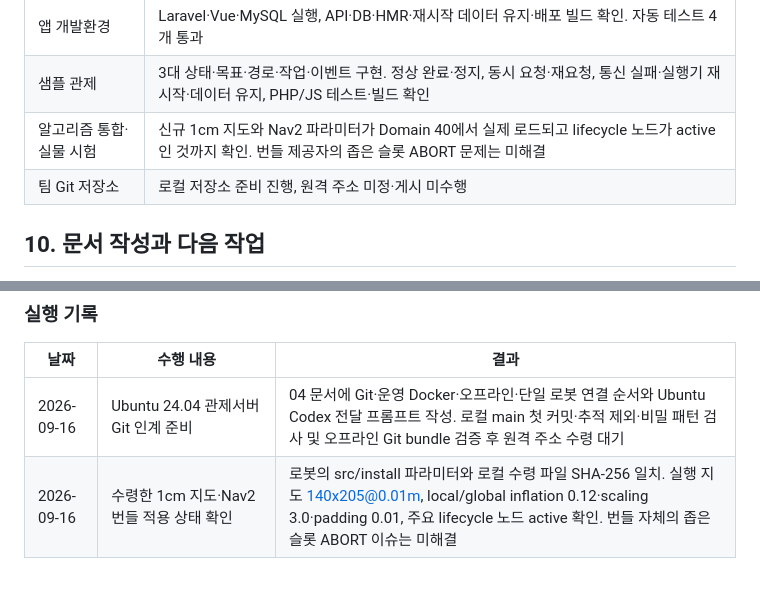
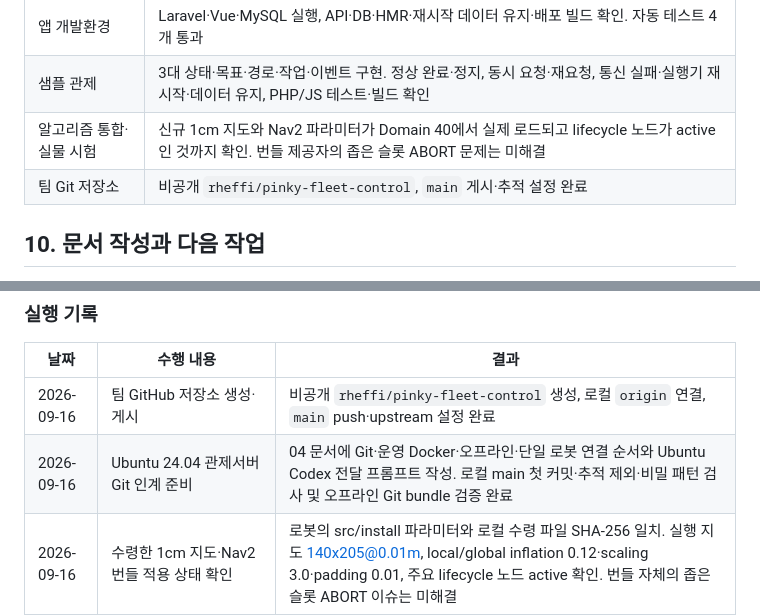
Before and after one commit to rheffi/pinky-fleet-control, a Markdown page: README.md, 2 parts joined by grey strips. GitHub-like rendering; blank space fills up the shorter version.

```diff
--- a/README.md
+++ b/README.md
@@ -140,7 +140,7 @@
 | 앱 개발환경 | Laravel·Vue·MySQL 실행, API·DB·HMR·재시작 데이터 유지·배포 빌드 확인. 자동 테스트 4개 통과 |
 | 샘플 관제 | 3대 상태·목표·경로·작업·이벤트 구현. 정상 완료·정지, 동시 요청·재요청, 통신 실패·실행기 재시작·데이터 유지, PHP/JS 테스트·빌드 확인 |
 | 알고리즘 통합·실물 시험 | 신규 1cm 지도와 Nav2 파라미터가 Domain 40에서 실제 로드되고 lifecycle 노드가 active인 것까지 확인. 번들 제공자의 좁은 슬롯 ABORT 문제는 미해결 |
-| 팀 Git 저장소 | 로컬 저장소 준비 진행, 원격 주소 미정·게시 미수행 |
+| 팀 Git 저장소 | 비공개 `rheffi/pinky-fleet-control`, `main` 게시·추적 설정 완료 |
 
 ## 10. 문서 작성과 다음 작업
 
@@ -174,7 +174,8 @@
 
 | 날짜 | 수행 내용 | 결과 |
 |---|---|---|
-| 2026-09-16 | Ubuntu 24.04 관제서버 Git 인계 준비 | 04 문서에 Git·운영 Docker·오프라인·단일 로봇 연결 순서와 Ubuntu Codex 전달 프롬프트 작성. 로컬 main 첫 커밋·추적 제외·비밀 패턴 검사 및 오프라인 Git bundle 검증 후 원격 주소 수령 대기 |
+| 2026-09-16 | 팀 GitHub 저장소 생성·게시 | 비공개 `rheffi/pinky-fleet-control` 생성, 로컬 `origin` 연결, `main` push·upstream 설정 완료 |
+| 2026-09-16 | Ubuntu 24.04 관제서버 Git 인계 준비 | 04 문서에 Git·운영 Docker·오프라인·단일 로봇 연결 순서와 Ubuntu Codex 전달 프롬프트 작성. 로컬 main 첫 커밋·추적 제외·비밀 패턴 검사 및 오프라인 Git bundle 검증 완료 |
 | 2026-09-16 | 수령한 1cm 지도·Nav2 번들 적용 상태 확인 | 로봇의 src/install 파라미터와 로컬 수령 파일 SHA-256 일치. 실행 지도 140x205@0.01m, local/global inflation 0.12·scaling 3.0·padding 0.01, 주요 lifecycle 노드 active 확인. 번들 자체의 좁은 슬롯 ABORT 이슈는 미해결 |
 | 2026-09-16 | Domain 40 단일 로봇 주행 안정화 설정·시험 시나리오 작성 | Pinky 설치 파라미터에 global inflation 0.15/3.0, planner tolerance 0.10·unknown 차단, AMCL 갱신 0.02m/0.05rad·수동 초기 위치를 반영하고 원격 백업 생성. 현재 실행 노드는 이전 값을 사용 중이므로 Nav2 재시작·T0~T7 실물 검증 대기 |
 | 2026-09-16 | 컨테이너 재시작 후 Nginx 502 수정 | Nginx가 Docker DNS를 1초 주기로 다시 조회하도록 변경. app IP를 172.19.0.3에서 172.19.0.6으로 바꾸고 web 재시작 없이 API·DB 정상 응답 확인 |
```
Also changed, not shown: docs/04-ubuntu-control-server.md (+5 -5 lines).
